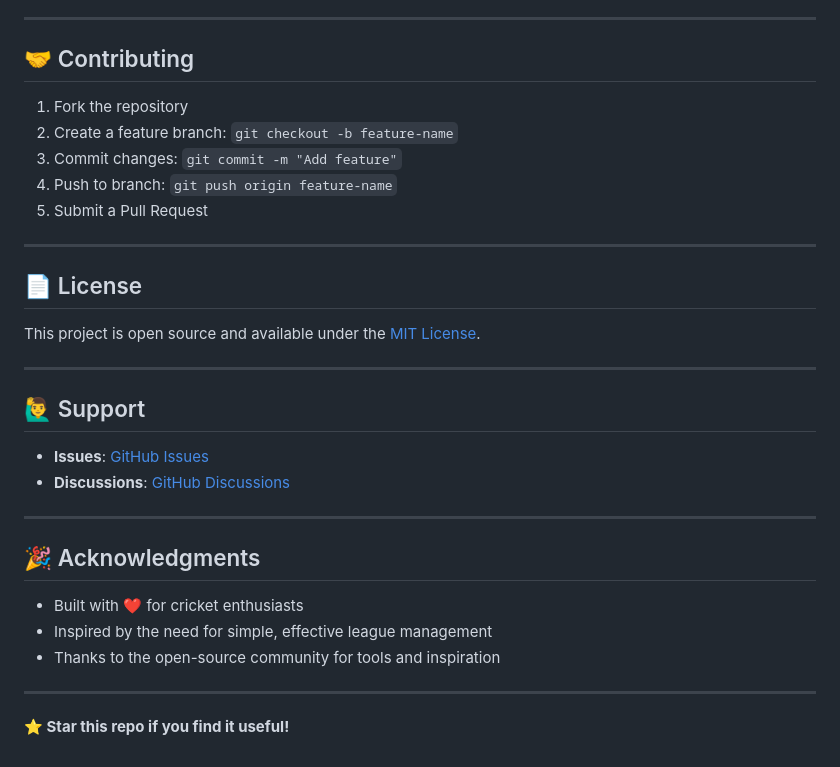
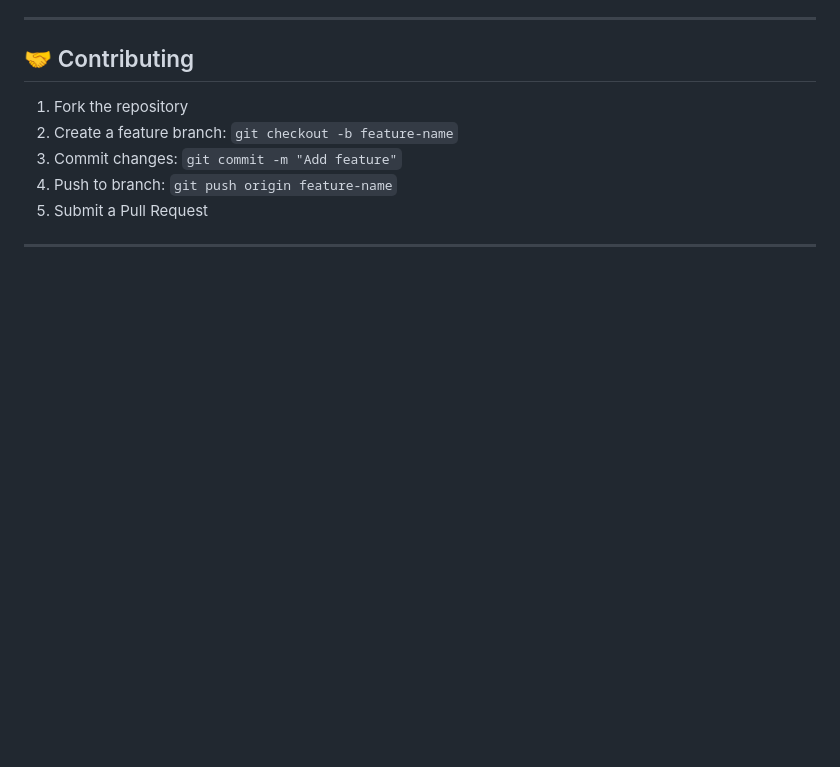
Before and after one commit to shobith-s/Cricket_league_tracker, a Markdown page: README.md, the part around the change. Drawn GitHub-style; blank space fills up the shorter version.

```diff
--- a/README.md
+++ b/README.md
@@ -236,26 +236,3 @@ git push origin main
 5. Submit a Pull Request
 
 ---
-
-## 📄 License
-
-This project is open source and available under the [MIT License](LICENSE).
-
----
-
-## 🙋‍♂️ Support
-
-- **Issues**: [GitHub Issues](https://github.com/shobith-s/cricket_league_tracker/issues)
-- **Discussions**: [GitHub Discussions](https://github.com/shobith-s/cricket_league_tracker/discussions)
-
----
-
-## 🎉 Acknowledgments
-
-- Built with ❤️ for cricket enthusiasts
-- Inspired by the need for simple, effective league management
-- Thanks to the open-source community for tools and inspiration
-
----
-
-**⭐ Star this repo if you find it useful!**
```
